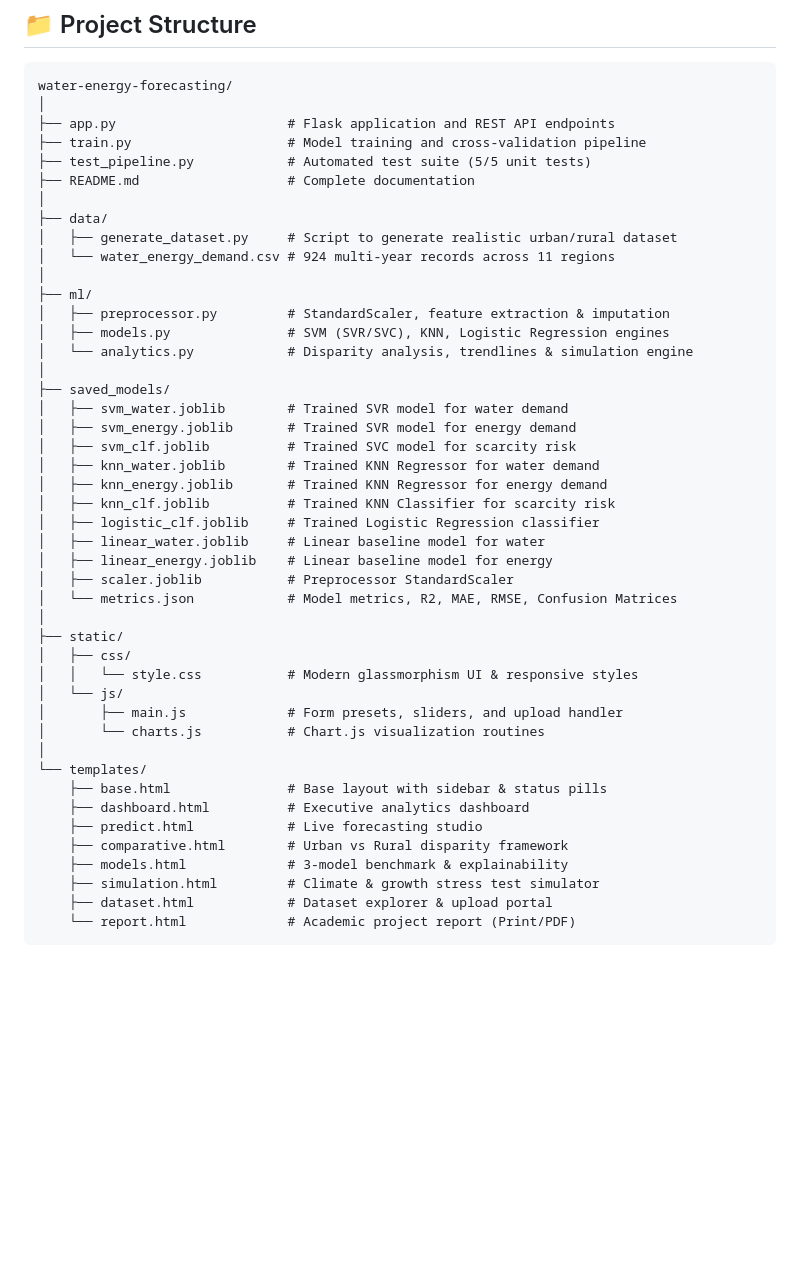
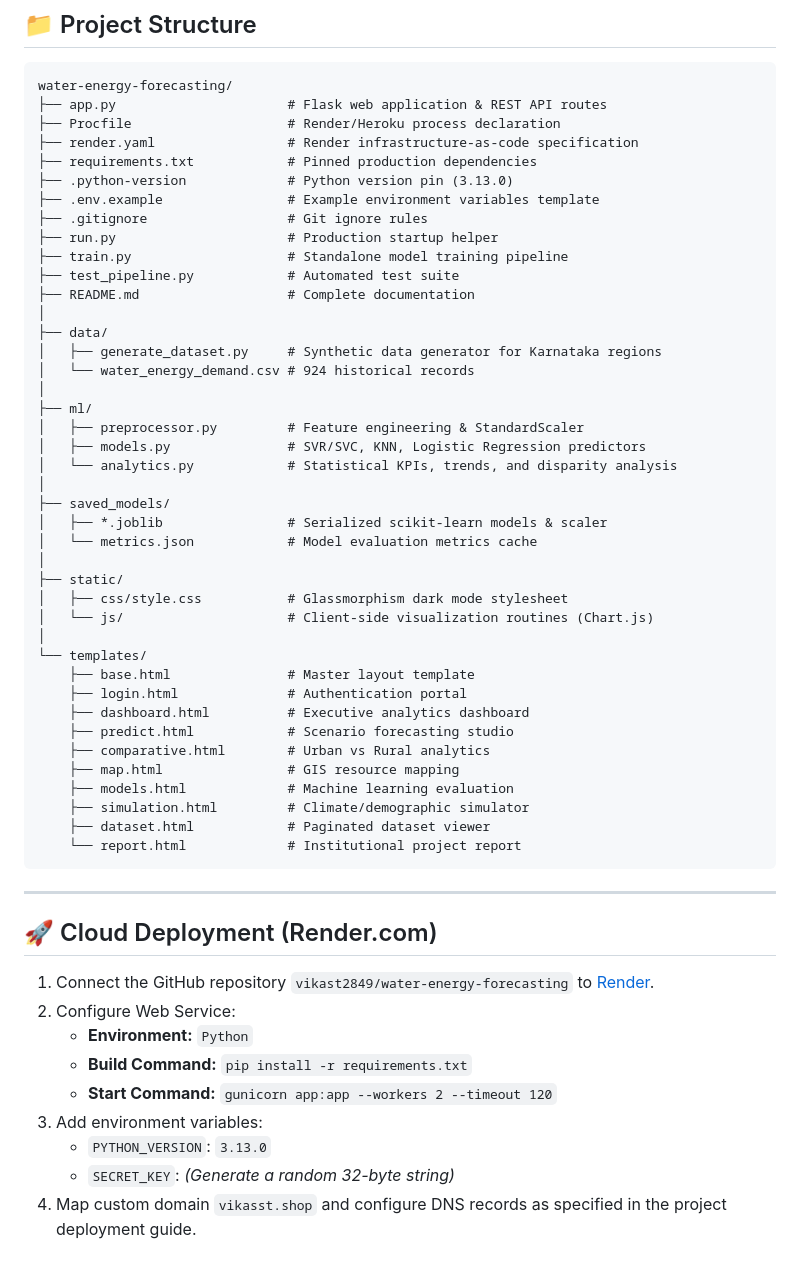
Before and after one commit to vikast2849/water-energy-forecasting, a Markdown page: README.md, the part around one of its changes. GitHub-like rendering; blank space fills up the shorter version.

Commit message:
Update README with live demo link, deployment documentation, and setup guide

````diff
--- a/README.md
+++ b/README.md
@@ -111,48 +126,58 @@ python test_pipeline.py
 ## 📁 Project Structure
 ```
 water-energy-forecasting/
-│
-├── app.py                      # Flask application and REST API endpoints
-├── train.py                    # Model training and cross-validation pipeline
-├── test_pipeline.py            # Automated test suite (5/5 unit tests)
+├── app.py                      # Flask web application & REST API routes
+├── Procfile                    # Render/Heroku process declaration
+├── render.yaml                 # Render infrastructure-as-code specification
+├── requirements.txt            # Pinned production dependencies
+├── .python-version             # Python version pin (3.13.0)
+├── .env.example                # Example environment variables template
+├── .gitignore                  # Git ignore rules
+├── run.py                      # Production startup helper
+├── train.py                    # Standalone model training pipeline
+├── test_pipeline.py            # Automated test suite
 ├── README.md                   # Complete documentation
 │
 ├── data/
-│   ├── generate_dataset.py     # Script to generate realistic urban/rural dataset
-│   └── water_energy_demand.csv # 924 multi-year records across 11 regions
+│   ├── generate_dataset.py     # Synthetic data generator for Karnataka regions
+│   └── water_energy_demand.csv # 924 historical records
 │
 ├── ml/
-│   ├── preprocessor.py         # StandardScaler, feature extraction & imputation
-│   ├── models.py               # SVM (SVR/SVC), KNN, Logistic Regression engines
-│   └── analytics.py            # Disparity analysis, trendlines & simulation engine
+│   ├── preprocessor.py         # Feature engineering & StandardScaler
+│   ├── models.py               # SVR/SVC, KNN, Logistic Regression predictors
+│   └── analytics.py            # Statistical KPIs, trends, and disparity analysis
 │
 ├── saved_models/
-│   ├── svm_water.joblib        # Trained SVR model for water demand
-│   ├── svm_energy.joblib       # Trained SVR model for energy demand
-│   ├── svm_clf.joblib          # Trained SVC model for scarcity risk
-│   ├── knn_water.joblib        # Trained KNN Regressor for water demand
-│   ├── knn_energy.joblib       # Trained KNN Regressor for energy demand
-│   ├── knn_clf.joblib          # Trained KNN Classifier for scarcity risk
-│   ├── logistic_clf.joblib     # Trained Logistic Regression classifier
-│   ├── linear_water.joblib     # Linear baseline model for water
-│   ├── linear_energy.joblib    # Linear baseline model for energy
-│   ├── scaler.joblib           # Preprocessor StandardScaler
-│   └── metrics.json            # Model metrics, R2, MAE, RMSE, Confusion Matrices
+│   ├── *.joblib                # Serialized scikit-learn models & scaler
+│   └── metrics.json            # Model evaluation metrics cache
 │
 ├── static/
-│   ├── css/
-│   │   └── style.css           # Modern glassmorphism UI & responsive styles
-│   └── js/
-│       ├── main.js             # Form presets, sliders, and upload handler
-│       └── charts.js           # Chart.js visualization routines
+│   ├── css/style.css           # Glassmorphism dark mode stylesheet
+│   └── js/                     # Client-side visualization routines (Chart.js)
 │
 └── templates/
-    ├── base.html               # Base layout with sidebar & status pills
+    ├── base.html               # Master layout template
+    ├── login.html              # Authentication portal
     ├── dashboard.html          # Executive analytics dashboard
-    ├── predict.html            # Live forecasting studio
-    ├── comparative.html        # Urban vs Rural disparity framework
-    ├── models.html             # 3-model benchmark & explainability
-    ├── simulation.html         # Climate & growth stress test simulator
-    ├── dataset.html            # Dataset explorer & upload portal
-    └── report.html             # Academic project report (Print/PDF)
+    ├── predict.html            # Scenario forecasting studio
+    ├── comparative.html        # Urban vs Rural analytics
+    ├── map.html                # GIS resource mapping
+    ├── models.html             # Machine learning evaluation
+    ├── simulation.html         # Climate/demographic simulator
+    ├── dataset.html            # Paginated dataset viewer
+    └── report.html             # Institutional project report
 ```
+
+---
+
+## 🚀 Cloud Deployment (Render.com)
+
+1. Connect the GitHub repository `vikast2849/water-energy-forecasting` to [Render](https://dashboard.render.com).
+2. Configure Web Service:
+   - **Environment:** `Python`
+   - **Build Command:** `pip install -r requirements.txt`
+   - **Start Command:** `gunicorn app:app --workers 2 --timeout 120`
+3. Add environment variables:
+   - `PYTHON_VERSION`: `3.13.0`
+   - `SECRET_KEY`: *(Generate a random 32-byte string)*
+4. Map custom domain `vikasst.shop` and configure DNS records as specified in the project deployment guide.
````
Also changed, not shown: other parts of README.md (+91 -76 lines).
